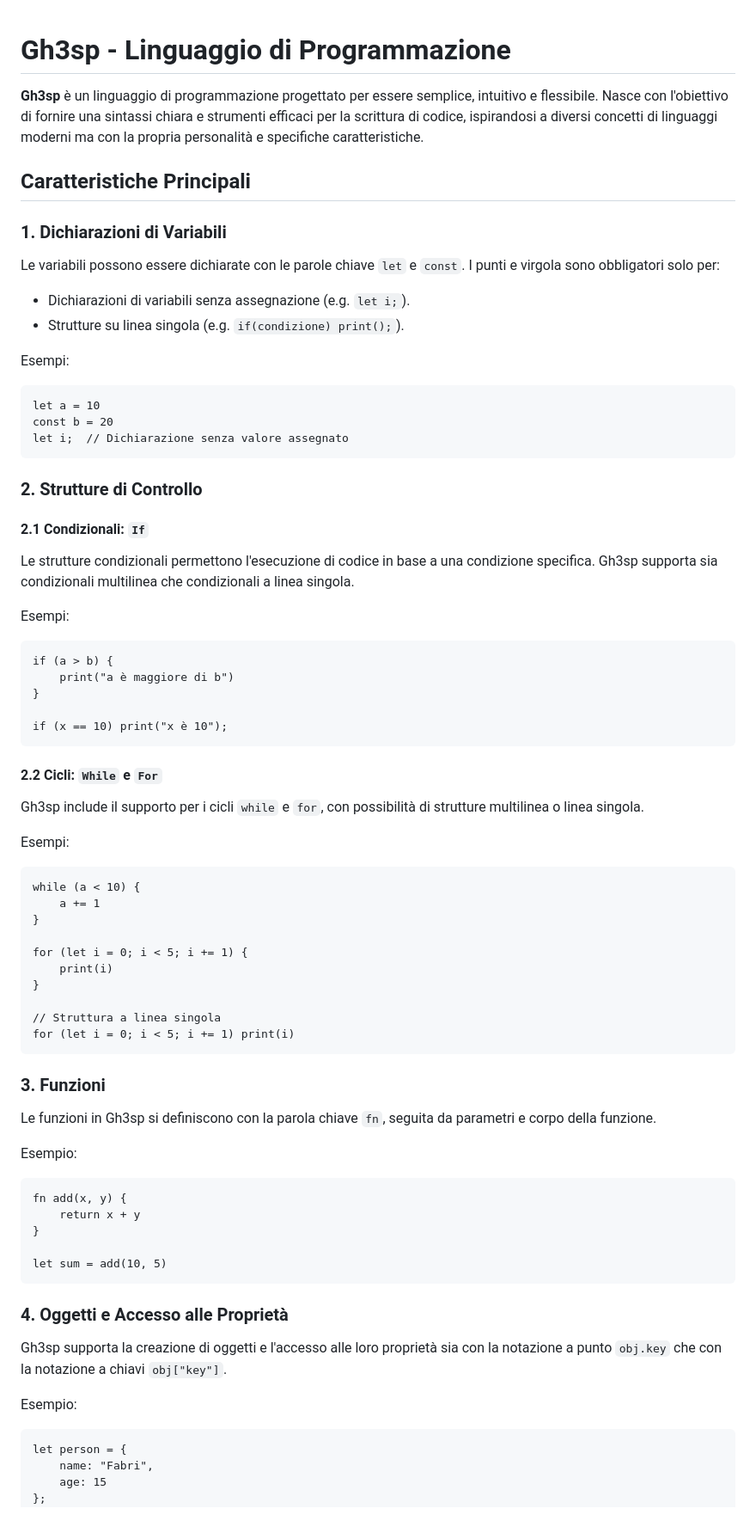
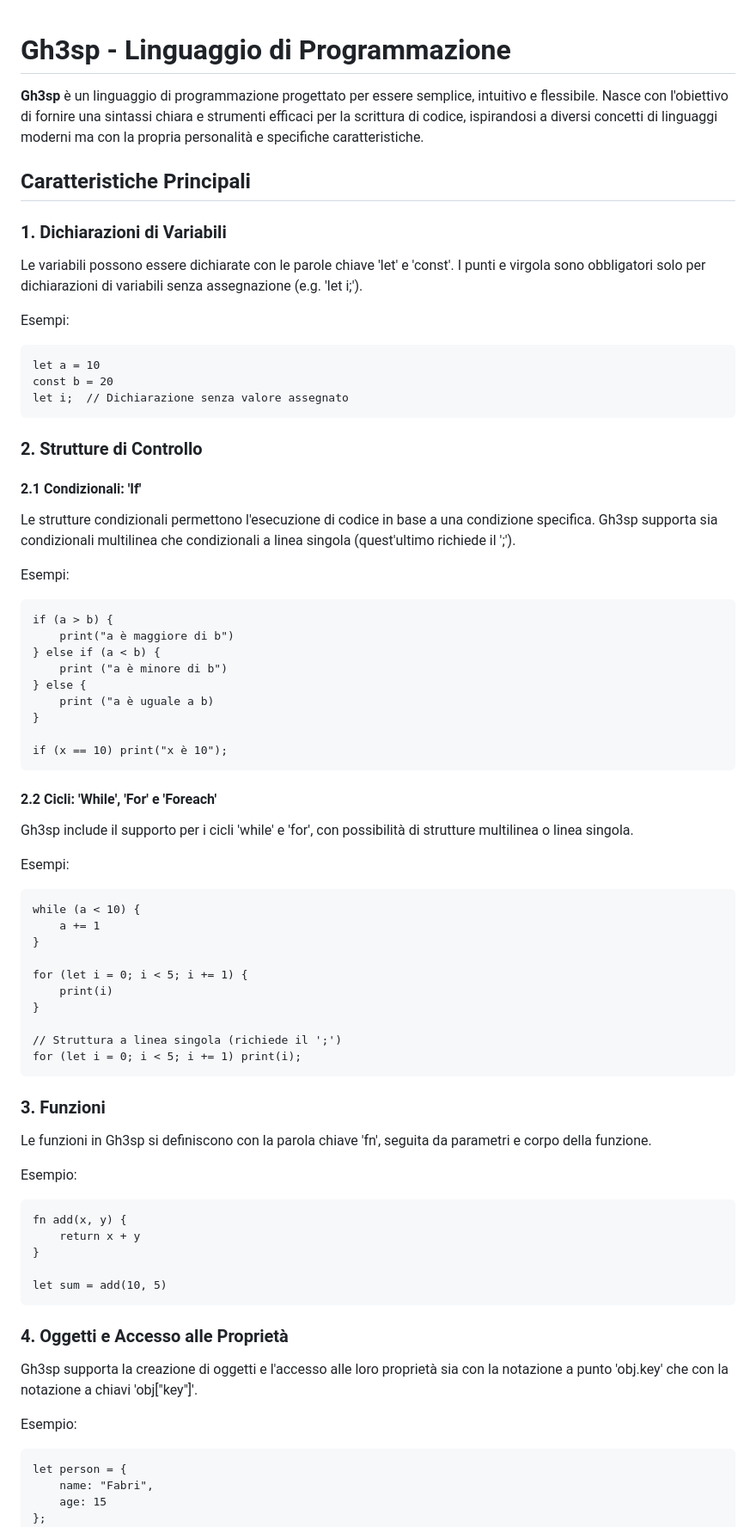
Before and after one commit to FabrizioGasparini/gh3sp, a Markdown page: README.md, the part around the change printed below. Shown: that part at 86% size. Drawn GitHub-style.

````diff
--- a/README.md
+++ b/README.md
@@ -1,4 +1,3 @@
-
 # Gh3sp - Linguaggio di Programmazione
 
 **Gh3sp** è un linguaggio di programmazione progettato per essere semplice, intuitivo e flessibile. Nasce con l'obiettivo di fornire una sintassi chiara e strumenti efficaci per la scrittura di codice, ispirandosi a diversi concetti di linguaggi moderni ma con la propria personalità e specifiche caratteristiche.
@@ -6,12 +5,10 @@
 ## Caratteristiche Principali
 
 ### 1. Dichiarazioni di Variabili
-Le variabili possono essere dichiarate con le parole chiave `let` e `const`. I punti e virgola sono obbligatori solo per:
-- Dichiarazioni di variabili senza assegnazione (e.g. `let i;`).
-- Strutture su linea singola (e.g. `if(condizione) print();`).
+Le variabili possono essere dichiarate con le parole chiave 'let' e 'const'. I punti e virgola sono obbligatori solo per dichiarazioni di variabili senza assegnazione (e.g. 'let i;').
 
 Esempi:
-```gh3sp
+```
 let a = 10
 const b = 20
 let i;  // Dichiarazione senza valore assegnato
@@ -19,23 +16,27 @@ let i;  // Dichiarazione senza valore assegnato
 
 ### 2. Strutture di Controllo
 
-#### 2.1 Condizionali: `If`
-Le strutture condizionali permettono l'esecuzione di codice in base a una condizione specifica. Gh3sp supporta sia condizionali multilinea che condizionali a linea singola.
+#### 2.1 Condizionali: 'If'
+Le strutture condizionali permettono l'esecuzione di codice in base a una condizione specifica. Gh3sp supporta sia condizionali multilinea che condizionali a linea singola (quest'ultimo richiede il ';').
 
 Esempi:
-```gh3sp
+```
 if (a > b) {
     print("a è maggiore di b")
+} else if (a < b) {
+    print ("a è minore di b")
+} else {
+    print ("a è uguale a b)
 }
 
 if (x == 10) print("x è 10");
 ```
 
-#### 2.2 Cicli: `While` e `For`
-Gh3sp include il supporto per i cicli `while` e `for`, con possibilità di strutture multilinea o linea singola.
+#### 2.2 Cicli: 'While', 'For' e 'Foreach'
+Gh3sp include il supporto per i cicli 'while' e 'for', con possibilità di strutture multilinea o linea singola.
 
 Esempi:
-```gh3sp
+```
 while (a < 10) {
     a += 1
 }
@@ -44,16 +45,16 @@ for (let i = 0; i < 5; i += 1) {
     print(i)
 }
 
-// Struttura a linea singola
-for (let i = 0; i < 5; i += 1) print(i)
+// Struttura a linea singola (richiede il ';')
+for (let i = 0; i < 5; i += 1) print(i);
 ```
 
 ### 3. Funzioni
 
-Le funzioni in Gh3sp si definiscono con la parola chiave `fn`, seguita da parametri e corpo della funzione.
+Le funzioni in Gh3sp si definiscono con la parola chiave 'fn', seguita da parametri e corpo della funzione.
 
 Esempio:
-```gh3sp
+```
 fn add(x, y) {
     return x + y
 }
@@ -63,10 +64,10 @@ let sum = add(10, 5)
 
 ### 4. Oggetti e Accesso alle Proprietà
 
-Gh3sp supporta la creazione di oggetti e l'accesso alle loro proprietà sia con la notazione a punto `obj.key` che con la notazione a chiavi `obj["key"]`.
+Gh3sp supporta la creazione di oggetti e l'accesso alle loro proprietà sia con la notazione a punto 'obj.key' che con la notazione a chiavi 'obj["key"]'.
 
 Esempio:
-```gh3sp
+```
 let person = {
     name: "Fabri",
     age: 15
````
Also changed, not shown: other parts of README.md (+114 -19 lines).
